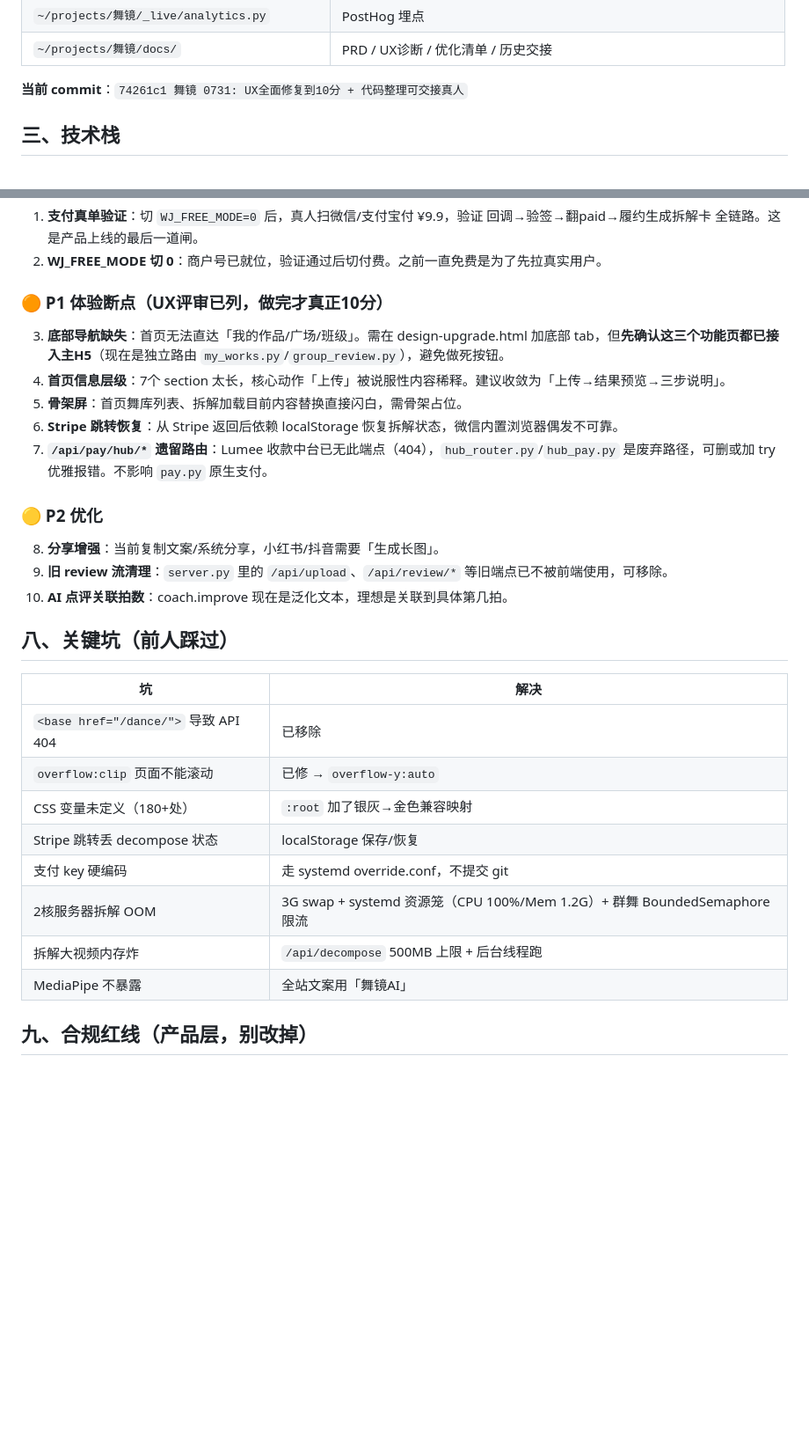
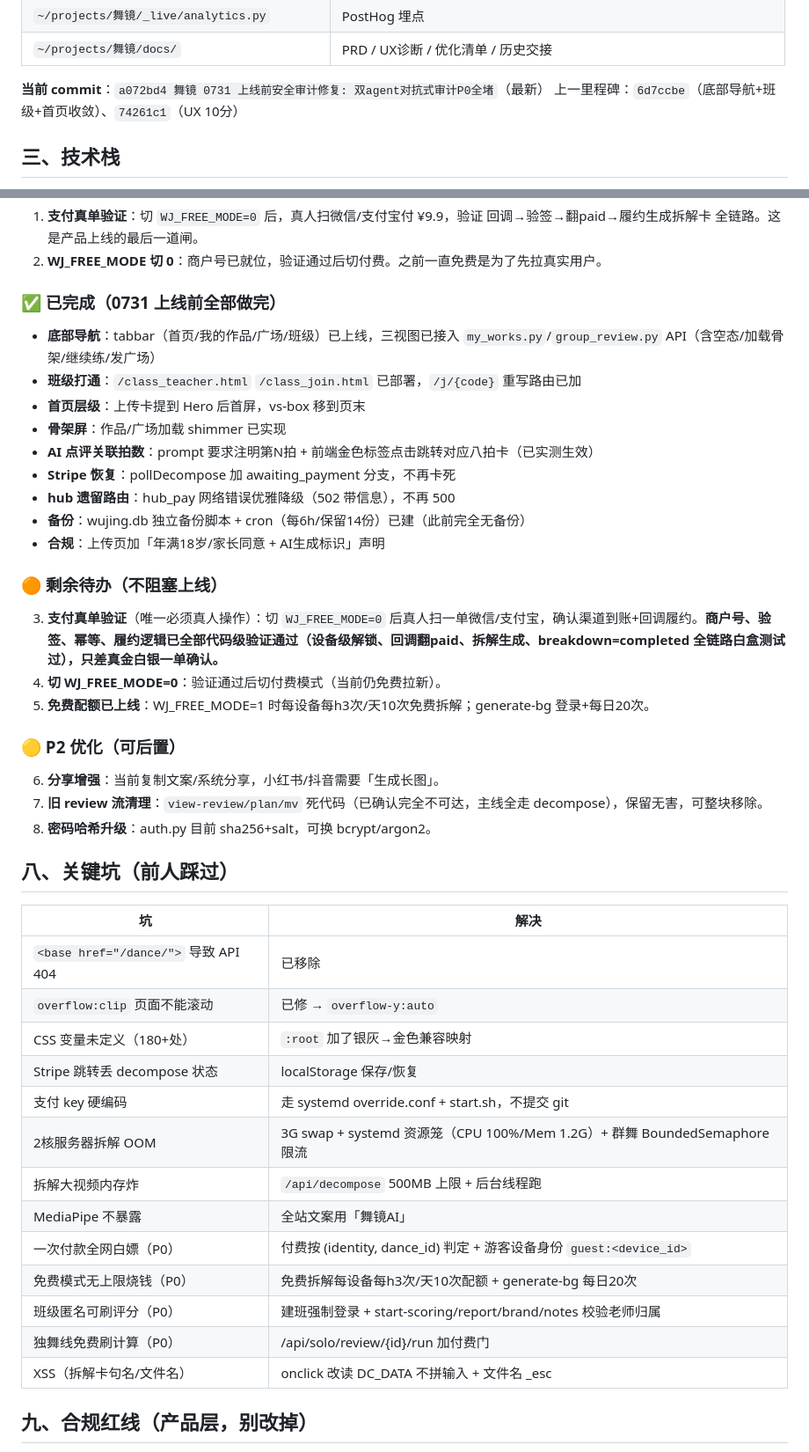
Before and after one commit to karentan30/wujing-app, a Markdown page: docs/交接-0731-真人修复.md, 2 parts joined by grey strips. Shown at 88% size. Drawn GitHub-style; blank space fills up the shorter version.

Commit message:
舞镜 0731: 交接文档更新为上线前全绿状态(待办缩减为: 真人支付真单+切付费)

```diff
--- a/docs/交接-0731-真人修复.md
+++ b/docs/交接-0731-真人修复.md
@@ -25,7 +25,8 @@
 | `~/projects/舞镜/_live/analytics.py` | PostHog 埋点 |
 | `~/projects/舞镜/docs/` | PRD / UX诊断 / 优化清单 / 历史交接 |
 
-**当前 commit**：`74261c1 舞镜 0731: UX全面修复到10分 + 代码整理可交接真人`
+**当前 commit**：`a072bd4 舞镜 0731 上线前安全审计修复: 双agent对抗式审计P0全堵`（最新）
+上一里程碑：`6d7ccbe`（底部导航+班级+首页收敛）、`74261c1`（UX 10分）
 
 ## 三、技术栈
 
@@ -91,17 +92,26 @@ ssh root@47.242.80.65 "sed -i 's/WJ_FREE_MODE=.*/WJ_FREE_MODE=0/' /etc/systemd/s
 1. **支付真单验证**：切 `WJ_FREE_MODE=0` 后，真人扫微信/支付宝付 ¥9.9，验证 回调→验签→翻paid→履约生成拆解卡 全链路。这是产品上线的最后一道闸。
 2. **WJ_FREE_MODE 切 0**：商户号已就位，验证通过后切付费。之前一直免费是为了先拉真实用户。
 
-### 🟠 P1 体验断点（UX评审已列，做完才真正10分）
-3. **底部导航缺失**：首页无法直达「我的作品/广场/班级」。需在 design-upgrade.html 加底部 tab，但**先确认这三个功能页都已接入主H5**（现在是独立路由 `my_works.py`/`group_review.py`），避免做死按钮。
-4. **首页信息层级**：7个 section 太长，核心动作「上传」被说服性内容稀释。建议收敛为「上传→结果预览→三步说明」。
-5. **骨架屏**：首页舞库列表、拆解加载目前内容替换直接闪白，需骨架占位。
-6. **Stripe 跳转恢复**：从 Stripe 返回后依赖 localStorage 恢复拆解状态，微信内置浏览器偶发不可靠。
-7. **`/api/pay/hub/*` 遗留路由**：Lumee 收款中台已无此端点（404），`hub_router.py`/`hub_pay.py` 是废弃路径，可删或加 try 优雅报错。不影响 `pay.py` 原生支付。
+### ✅ 已完成（0731 上线前全部做完）
+- **底部导航**：tabbar（首页/我的作品/广场/班级）已上线，三视图已接入 `my_works.py`/`group_review.py` API（含空态/加载骨架/继续练/发广场）
+- **班级打通**：`/class_teacher.html` `/class_join.html` 已部署，`/j/{code}` 重写路由已加
+- **首页层级**：上传卡提到 Hero 后首屏，vs-box 移到页末
+- **骨架屏**：作品/广场加载 shimmer 已实现
+- **AI 点评关联拍数**：prompt 要求注明第N拍 + 前端金色标签点击跳转对应八拍卡（已实测生效）
+- **Stripe 恢复**：pollDecompose 加 awaiting_payment 分支，不再卡死
+- **hub 遗留路由**：hub_pay 网络错误优雅降级（502 带信息），不再 500
+- **备份**：wujing.db 独立备份脚本 + cron（每6h/保留14份）已建（此前完全无备份）
+- **合规**：上传页加「年满18岁/家长同意 + AI生成标识」声明
 
-### 🟡 P2 优化
-8. **分享增强**：当前复制文案/系统分享，小红书/抖音需要「生成长图」。
-9. **旧 review 流清理**：`server.py` 里的 `/api/upload`、`/api/review/*` 等旧端点已不被前端使用，可移除。
-10. **AI 点评关联拍数**：coach.improve 现在是泛化文本，理想是关联到具体第几拍。
+### 🟠 剩余待办（不阻塞上线）
+3. **支付真单验证**（唯一必须真人操作）：切 `WJ_FREE_MODE=0` 后真人扫一单微信/支付宝，确认渠道到账+回调履约。**商户号、验签、幂等、履约逻辑已全部代码级验证通过（设备级解锁、回调翻paid、拆解生成、breakdown=completed 全链路白盒测试过），只差真金白银一单确认。**
+4. **切 WJ_FREE_MODE=0**：验证通过后切付费模式（当前仍免费拉新）。
+5. **免费配额已上线**：WJ_FREE_MODE=1 时每设备每h3次/天10次免费拆解；generate-bg 登录+每日20次。
+
+### 🟡 P2 优化（可后置）
+6. **分享增强**：当前复制文案/系统分享，小红书/抖音需要「生成长图」。
+7. **旧 review 流清理**：`view-review/plan/mv` 死代码（已确认完全不可达，主线全走 decompose），保留无害，可整块移除。
+8. **密码哈希升级**：auth.py 目前 sha256+salt，可换 bcrypt/argon2。
 
 ## 八、关键坑（前人踩过）
 
@@ -111,10 +121,15 @@ ssh root@47.242.80.65 "sed -i 's/WJ_FREE_MODE=.*/WJ_FREE_MODE=0/' /etc/systemd/s
 | `overflow:clip` 页面不能滚动 | 已修 → `overflow-y:auto` |
 | CSS 变量未定义（180+处） | `:root` 加了银灰→金色兼容映射 |
 | Stripe 跳转丢 decompose 状态 | localStorage 保存/恢复 |
-| 支付 key 硬编码 | 走 systemd override.conf，不提交 git |
+| 支付 key 硬编码 | 走 systemd override.conf + start.sh，不提交 git |
 | 2核服务器拆解 OOM | 3G swap + systemd 资源笼（CPU 100%/Mem 1.2G）+ 群舞 BoundedSemaphore 限流 |
 | 拆解大视频内存炸 | `/api/decompose` 500MB 上限 + 后台线程跑 |
 | MediaPipe 不暴露 | 全站文案用「舞镜AI」 |
+| 一次付款全网白嫖（P0） | 付费按 (identity, dance_id) 判定 + 游客设备身份 `guest:<device_id>` |
+| 免费模式无上限烧钱（P0） | 免费拆解每设备每h3次/天10次配额 + generate-bg 每日20次 |
+| 班级匿名可刷评分（P0） | 建班强制登录 + start-scoring/report/brand/notes 校验老师归属 |
+| 独舞线免费刷计算（P0） | /api/solo/review/{id}/run 加付费门 |
+| XSS（拆解卡句名/文件名） | onclick 改读 DC_DATA 不拼输入 + 文件名 _esc |
 
 ## 九、合规红线（产品层，别改掉）
 
```
